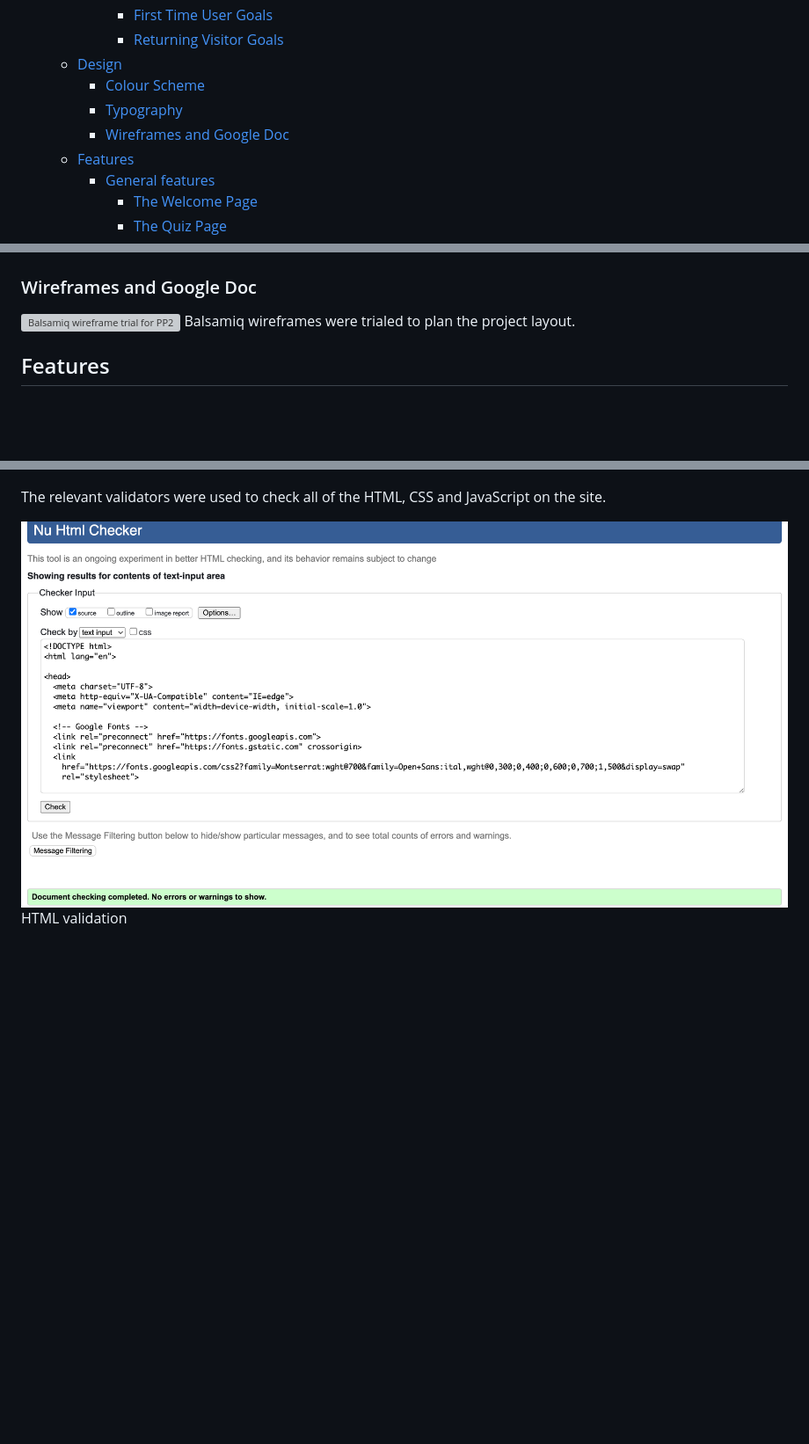
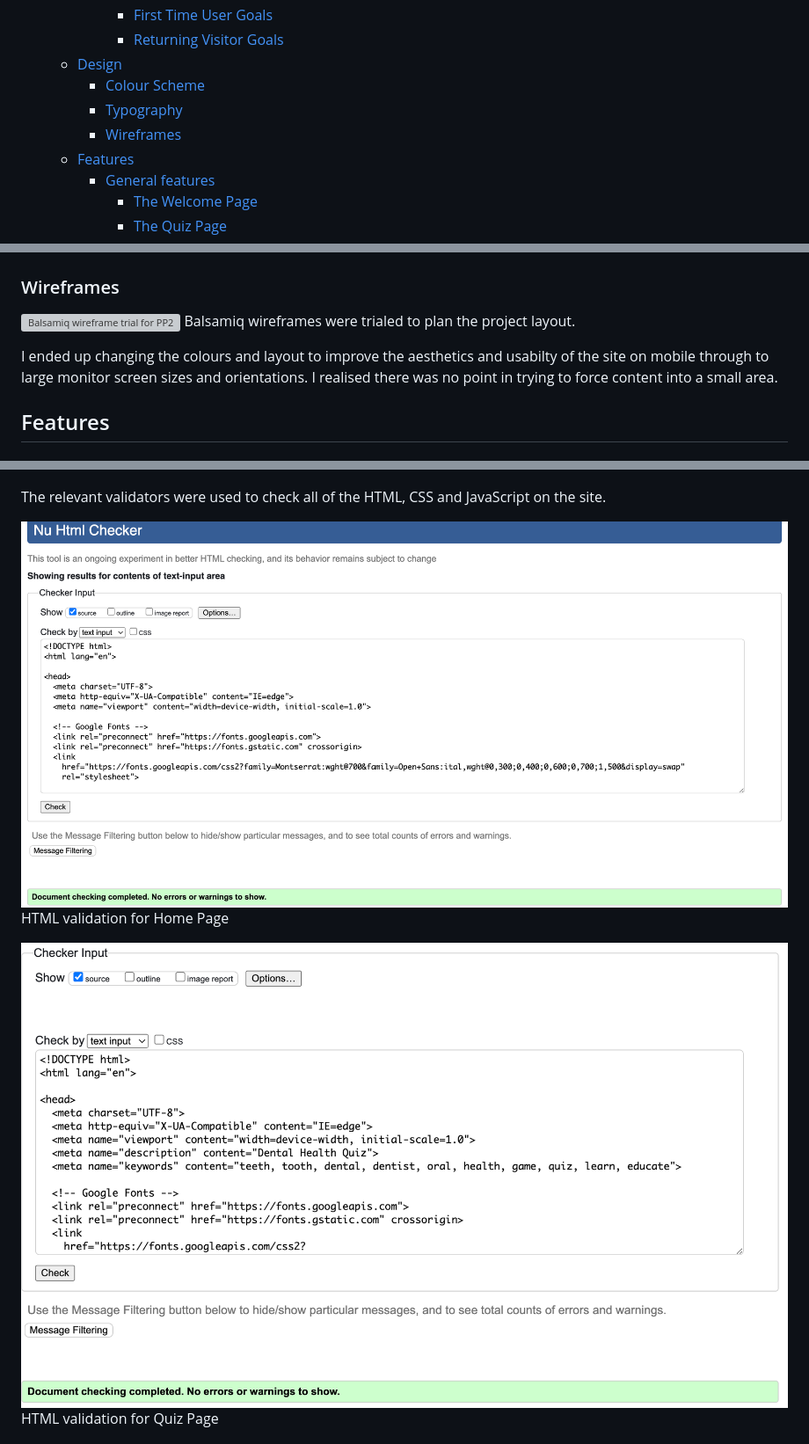
Before and after one commit to kellie-cat/dental-quiz, a Markdown page: README.md, 3 parts joined by grey strips. Shown: that part at 88% size. Drawn GitHub-style; pictures changed too: docs/html-quiz-validation-pp2.png (added); blank space fills up the shorter version; grey boxes are pictures that could not be loaded.

```diff
--- a/README.md
+++ b/README.md
@@ -25,7 +26,7 @@ However, there are some straightforward actions that we as indiviuals can take t
   - [Design](#design)
     - [Colour Scheme](#colour-scheme)
     - [Typography](#typography)
-    - [Wireframes and Google Doc](#wireframes-and-google-doc)
+    - [Wireframes](#wireframes)
   - [Features](#features)
     - [General features](#general-features)
       - [The Welcome Page](#the-welcome-page)
@@ -106,10 +107,12 @@ A serif font gave some personality to the headings and added a feel of a traditi
 
 ![Screenshot of fonts](docs/fontpair-dental-quiz.png)
 
-### Wireframes and Google Doc
+### Wireframes
 
 ![Balsamiq wireframe trial for PP2](docs/balsamiq-wireframe-dental-quiz.png)
 Balsamiq wireframes were trialed to plan the project layout.
+
+I ended up changing the colours and layout to improve the aesthetics and usabilty of the site on mobile through to large monitor screen sizes and orientations. I realised there was no point in trying to force content into a small area.
 
 ## Features
 
@@ -284,8 +291,11 @@ Once the website was complete, it was tested with Wave and Lighthouse for access
 
 The relevant validators were used to check all of the HTML, CSS and JavaScript on the site.
 
-![Home page](docs/html-validation-pp2.png)
-HTML validation
+![Home Page](docs/html-validation-pp2.png)
+HTML validation for Home Page
+
+![QuizPage](docs/html-quiz-validation-pp2.png)
+HTML validation for Quiz Page
 
 ![CSS](docs/css-validation-pp2.png)
 CSS validation
```
Also changed, not shown: other parts of README.md (+25 -3 lines), docs/pp2-error-message.png (added), docs/pp2-javascipt-validation.png (added).
